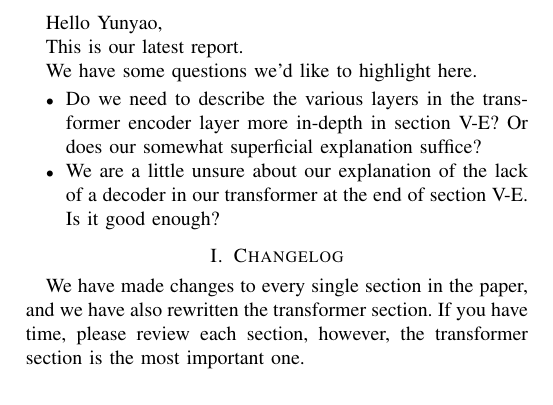
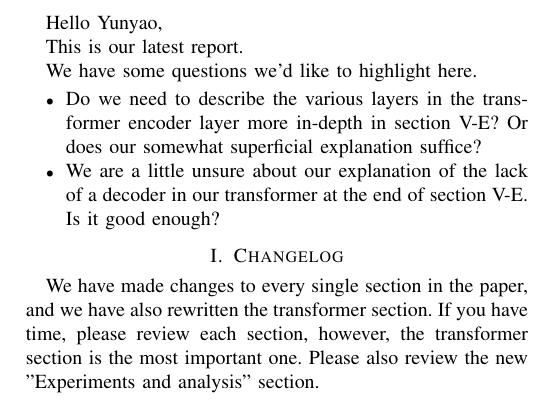
Before and after one commit to chhoumann/P6, a LaTeX paper (master.tex): part of page 1 of 6, cut so that both start at the same text. Compiled offline with pdfLaTeX; a missing font is replaced by an installed copy or a similar font; a LaTeX package or settings file that is missing is left out.

Commit message:
Update master.tex

```diff
--- a/master.tex
+++ b/master.tex
@@ -15,6 +15,7 @@ We have some questions we'd like to highlight here.
 \section{Changelog}
 We have made changes to every single section in the paper, and we have also rewritten the transformer section.
 If you have time, please review each section, however, the transformer section is the most important one.
+Please also review the new "Experiments and analysis" section.
 
 \newpage
 
```
